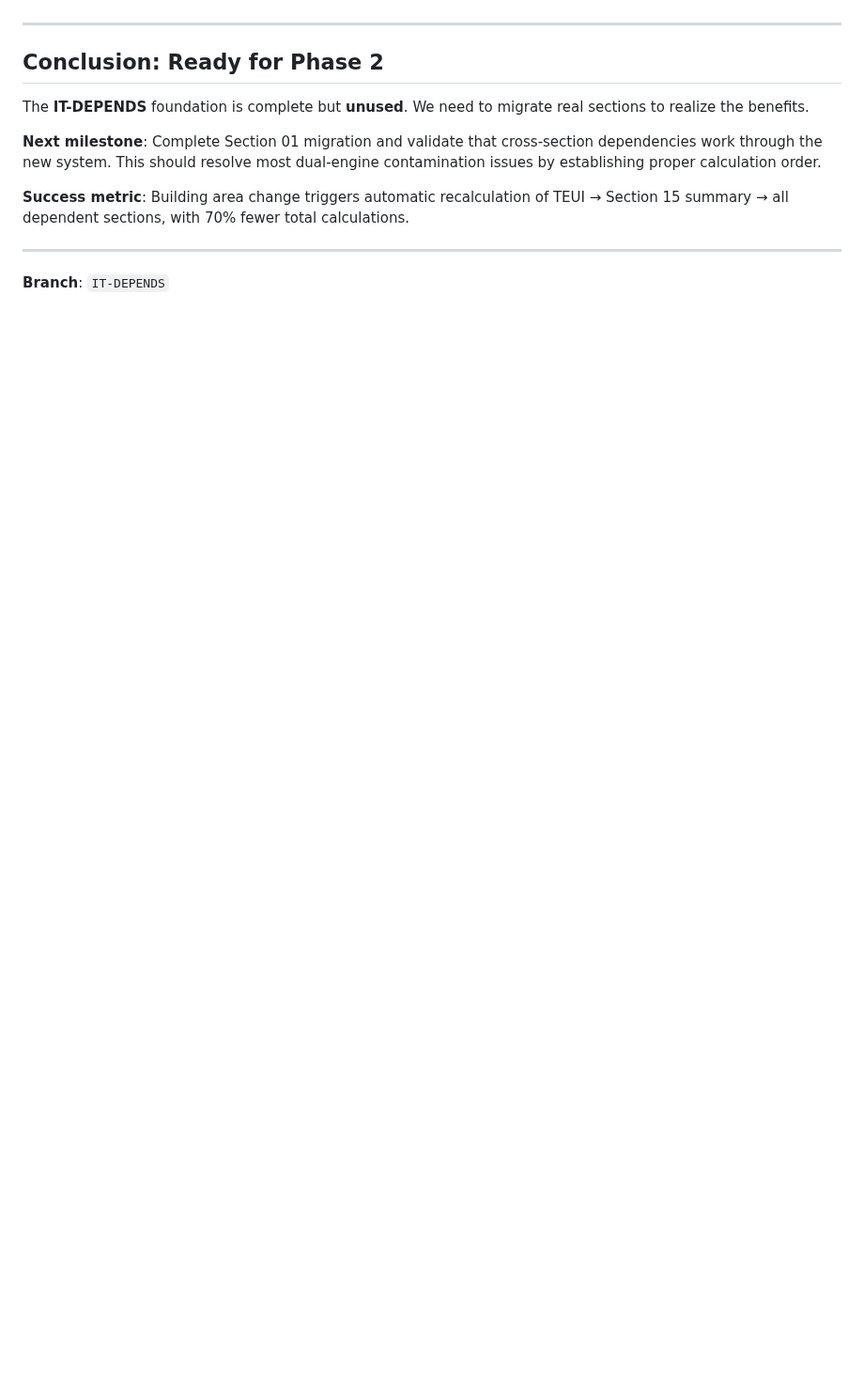
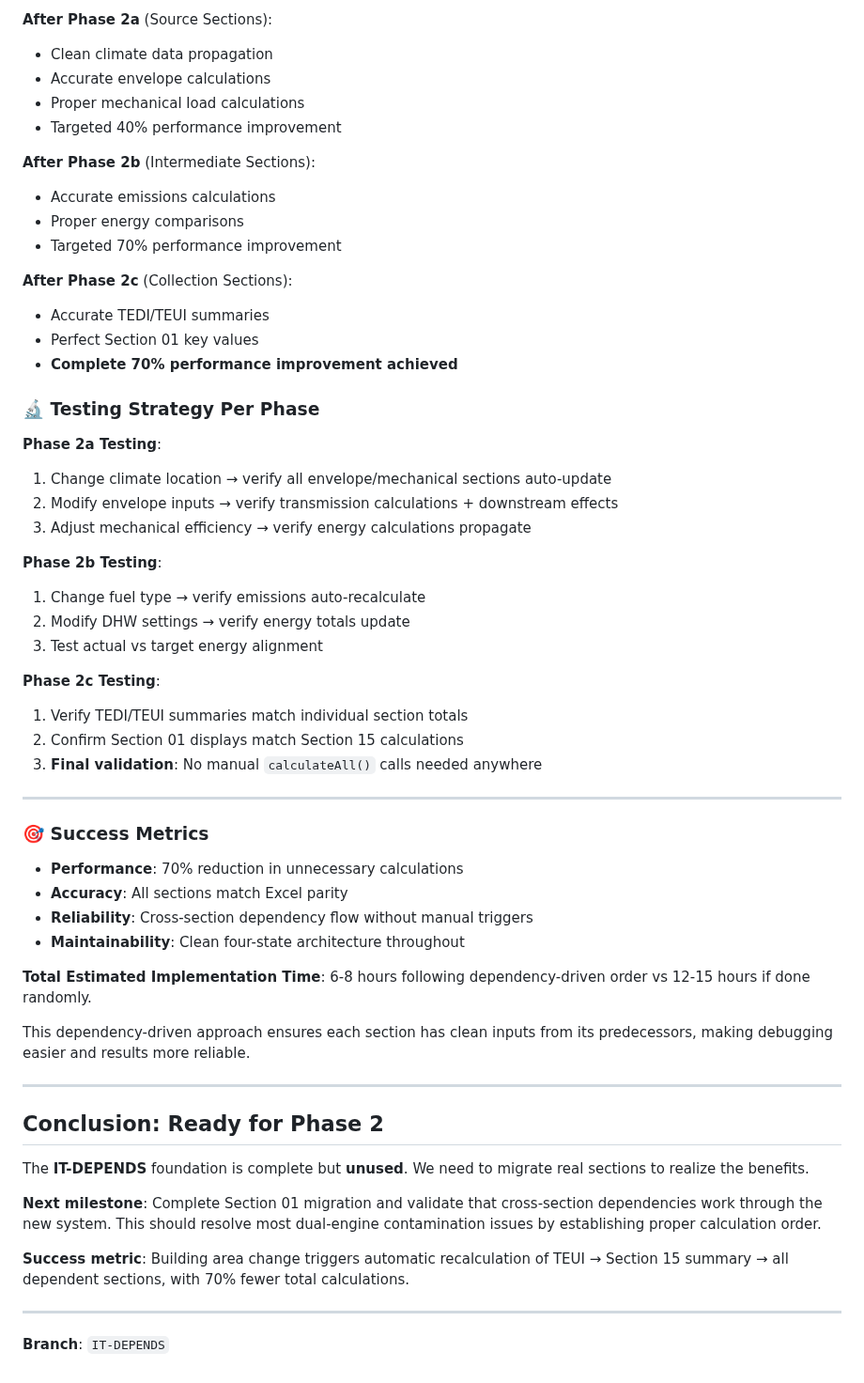
Before and after one commit to arossti/OBJECTIVE, a Markdown page: IT-DEPENDS-IMPLEMENTATION-SUMMARY.md, the part around one of its changes. Shown at 94% size. Drawn GitHub-style; blank space fills up the shorter version.

```diff
--- a/IT-DEPENDS-IMPLEMENTATION-SUMMARY.md
+++ b/IT-DEPENDS-IMPLEMENTATION-SUMMARY.md
@@ -249,3 +293,48 @@ StateManager.registerCalculation('i_86', () => calculateComponentRow(86));
+**After Phase 2a** (Source Sections):
+- Clean climate data propagation
+- Accurate envelope calculations
+- Proper mechanical load calculations
+- Targeted 40% performance improvement
+
+**After Phase 2b** (Intermediate Sections):
+- Accurate emissions calculations
+- Proper energy comparisons
+- Targeted 70% performance improvement
+
+**After Phase 2c** (Collection Sections):
+- Accurate TEDI/TEUI summaries
+- Perfect Section 01 key values
+- **Complete 70% performance improvement achieved**
+
+### 🔬 **Testing Strategy Per Phase**
+
+**Phase 2a Testing**:
+1. Change climate location → verify all envelope/mechanical sections auto-update
+2. Modify envelope inputs → verify transmission calculations + downstream effects
+3. Adjust mechanical efficiency → verify energy calculations propagate
+
+**Phase 2b Testing**:
+1. Change fuel type → verify emissions auto-recalculate
+2. Modify DHW settings → verify energy totals update
+3. Test actual vs target energy alignment
+
+**Phase 2c Testing**:
+1. Verify TEDI/TEUI summaries match individual section totals
+2. Confirm Section 01 displays match Section 15 calculations
+3. **Final validation**: No manual `calculateAll()` calls needed anywhere
+
+---
+
+### 🎯 **Success Metrics**
+
+- **Performance**: 70% reduction in unnecessary calculations
+- **Accuracy**: All sections match Excel parity
+- **Reliability**: Cross-section dependency flow without manual triggers
+- **Maintainability**: Clean four-state architecture throughout
+
+**Total Estimated Implementation Time**: 6-8 hours following dependency-driven order vs 12-15 hours if done randomly.
+
+This dependency-driven approach ensures each section has clean inputs from its predecessors, making debugging easier and results more reliable.
 
 ---
 
```
Also changed, not shown: other parts of IT-DEPENDS-IMPLEMENTATION-SUMMARY.md (+130 -86 lines).
